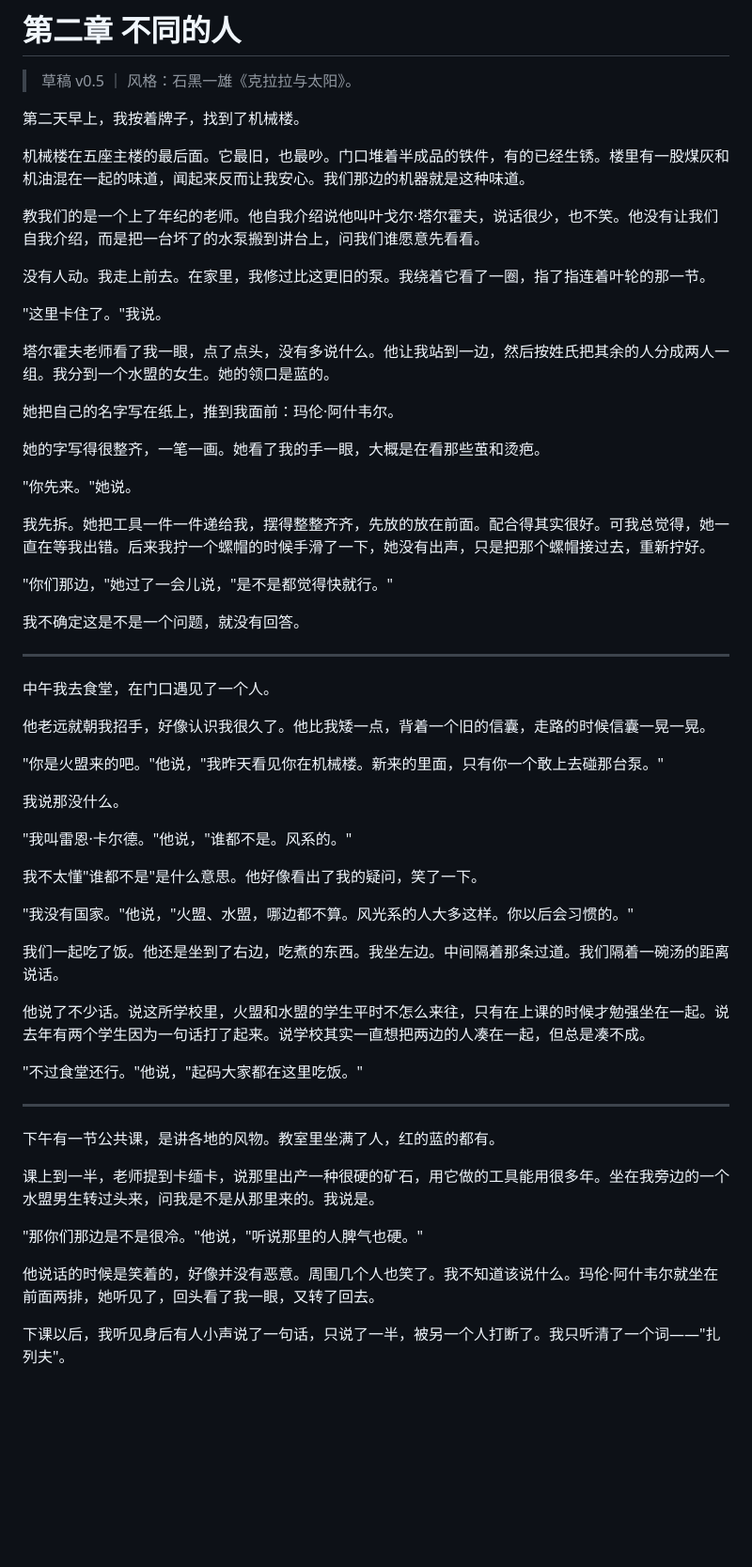
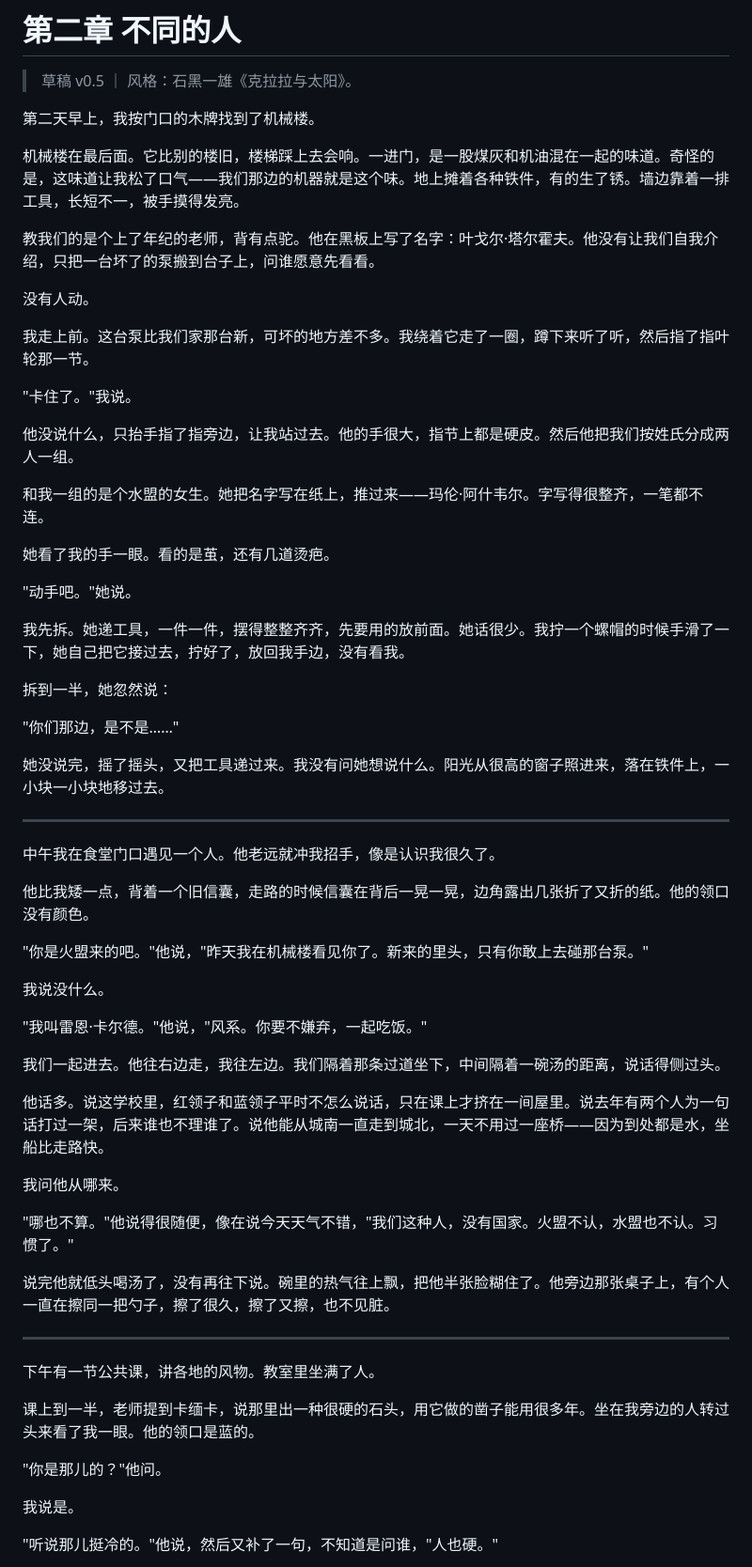
Before and after one commit to qianluxi/AScombat, a Markdown page: drafts/chapter02.md, the part around one of its changes. Shown at 94% size. GitHub-like rendering; blank space fills up the shorter version.

Commit message:
v0.5-draft: 前三章按专家意见重写（信息后置/感官细节/含蓄对话/三层信息收紧）

```diff
--- a/drafts/chapter02.md
+++ b/drafts/chapter02.md
@@ -2,61 +2,65 @@
 
 > 草稿 v0.5 ｜ 风格：石黑一雄《克拉拉与太阳》。
 
-第二天早上，我按着牌子，找到了机械楼。
+第二天早上，我按门口的木牌找到了机械楼。
 
-机械楼在五座主楼的最后面。它最旧，也最吵。门口堆着半成品的铁件，有的已经生锈。楼里有一股煤灰和机油混在一起的味道，闻起来反而让我安心。我们那边的机器就是这种味道。
+机械楼在最后面。它比别的楼旧，楼梯踩上去会响。一进门，是一股煤灰和机油混在一起的味道。奇怪的是，这味道让我松了口气——我们那边的机器就是这个味。地上摊着各种铁件，有的生了锈。墙边靠着一排工具，长短不一，被手摸得发亮。
 
-教我们的是一个上了年纪的老师。他自我介绍说他叫叶戈尔·塔尔霍夫，说话很少，也不笑。他没有让我们自我介绍，而是把一台坏了的水泵搬到讲台上，问我们谁愿意先看看。
+教我们的是个上了年纪的老师，背有点驼。他在黑板上写了名字：叶戈尔·塔尔霍夫。他没有让我们自我介绍，只把一台坏了的泵搬到台子上，问谁愿意先看看。
 
-没有人动。我走上前去。在家里，我修过比这更旧的泵。我绕着它看了一圈，指了指连着叶轮的那一节。
+没有人动。
 
-"这里卡住了。"我说。
+我走上前。这台泵比我们家那台新，可坏的地方差不多。我绕着它走了一圈，蹲下来听了听，然后指了指叶轮那一节。
 
-塔尔霍夫老师看了我一眼，点了点头，没有多说什么。他让我站到一边，然后按姓氏把其余的人分成两人一组。我分到一个水盟的女生。她的领口是蓝的。
+"卡住了。"我说。
 
-她把自己的名字写在纸上，推到我面前：玛伦·阿什韦尔。
+他没说什么，只抬手指了指旁边，让我站过去。他的手很大，指节上都是硬皮。然后他把我们按姓氏分成两人一组。
 
-她的字写得很整齐，一笔一画。她看了我的手一眼，大概是在看那些茧和烫疤。
+和我一组的是个水盟的女生。她把名字写在纸上，推过来——玛伦·阿什韦尔。字写得很整齐，一笔都不连。
 
-"你先来。"她说。
+她看了我的手一眼。看的是茧，还有几道烫疤。
 
-我先拆。她把工具一件一件递给我，摆得整整齐齐，先放的放在前面。配合得其实很好。可我总觉得，她一直在等我出错。后来我拧一个螺帽的时候手滑了一下，她没有出声，只是把那个螺帽接过去，重新拧好。
+"动手吧。"她说。
 
-"你们那边，"她过了一会儿说，"是不是都觉得快就行。"
+我先拆。她递工具，一件一件，摆得整整齐齐，先要用的放前面。她话很少。我拧一个螺帽的时候手滑了一下，她自己把它接过去，拧好了，放回我手边，没有看我。
 
-我不确定这是不是一个问题，就没有回答。
+拆到一半，她忽然说：
+
+"你们那边，是不是……"
+
+她没说完，摇了摇头，又把工具递过来。我没有问她想说什么。阳光从很高的窗子照进来，落在铁件上，一小块一小块地移过去。
 
 ---
 
-中午我去食堂，在门口遇见了一个人。
+中午我在食堂门口遇见一个人。他老远就冲我招手，像是认识我很久了。
 
-他老远就朝我招手，好像认识我很久了。他比我矮一点，背着一个旧的信囊，走路的时候信囊一晃一晃。
+他比我矮一点，背着一个旧信囊，走路的时候信囊在背后一晃一晃，边角露出几张折了又折的纸。他的领口没有颜色。
 
-"你是火盟来的吧。"他说，"我昨天看见你在机械楼。新来的里面，只有你一个敢上去碰那台泵。"
+"你是火盟来的吧。"他说，"昨天我在机械楼看见你了。新来的里头，只有你敢上去碰那台泵。"
 
-我说那没什么。
+我说没什么。
 
-"我叫雷恩·卡尔德。"他说，"谁都不是。风系的。"
+"我叫雷恩·卡尔德。"他说，"风系。你要不嫌弃，一起吃饭。"
 
-我不太懂"谁都不是"是什么意思。他好像看出了我的疑问，笑了一下。
+我们一起进去。他往右边走，我往左边。我们隔着那条过道坐下，中间隔着一碗汤的距离，说话得侧过头。
 
-"我没有国家。"他说，"火盟、水盟，哪边都不算。风光系的人大多这样。你以后会习惯的。"
+他话多。说这学校里，红领子和蓝领子平时不怎么说话，只在课上才挤在一间屋里。说去年有两个人为一句话打过一架，后来谁也不理谁了。说他能从城南一直走到城北，一天不用过一座桥——因为到处都是水，坐船比走路快。
 
-我们一起吃了饭。他还是坐到了右边，吃煮的东西。我坐左边。中间隔着那条过道。我们隔着一碗汤的距离说话。
+我问他从哪来。
 
-他说了不少话。说这所学校里，火盟和水盟的学生平时不怎么来往，只有在上课的时候才勉强坐在一起。说去年有两个学生因为一句话打了起来。说学校其实一直想把两边的人凑在一起，但总是凑不成。
+"哪也不算。"他说得很随便，像在说今天天气不错，"我们这种人，没有国家。火盟不认，水盟也不认。习惯了。"
 
-"不过食堂还行。"他说，"起码大家都在这里吃饭。"
+说完他就低头喝汤了，没有再往下说。碗里的热气往上飘，把他半张脸糊住了。他旁边那张桌子上，有个人一直在擦同一把勺子，擦了很久，擦了又擦，也不见脏。
 
 ---
 
-下午有一节公共课，是讲各地的风物。教室里坐满了人，红的蓝的都有。
+下午有一节公共课，讲各地的风物。教室里坐满了人。
 
-课上到一半，老师提到卡缅卡，说那里出产一种很硬的矿石，用它做的工具能用很多年。坐在我旁边的一个水盟男生转过头来，问我是不是从那里来的。我说是。
+课上到一半，老师提到卡缅卡，说那里出一种很硬的石头，用它做的凿子能用很多年。坐在我旁边的人转过头来看了我一眼。他的领口是蓝的。
 
-"那你们那边是不是很冷。"他说，"听说那里的人脾气也硬。"
+"你是那儿的？"他问。
 
-他说话的时候是笑着的，好像并没有恶意。周围几个人也笑了。我不知道该说什么。玛伦·阿什韦尔就坐在前面两排，她听见了，回头看了我一眼，又转了回去。
+我说是。
 
-下课以后，我听见身后有人小声说了一句话，只说了一半，被另一个人打断了。我只听清了一个词——"扎列夫"。
+"听说那儿挺冷的。"他说，然后又补了一句，不知道是问谁，"人也硬。"
 
```
Also changed, not shown: other parts of drafts/chapter02.md (+14 -8 lines), drafts/chapter01.md (+29 -37 lines), drafts/chapter03.md (+43 -45 lines).
